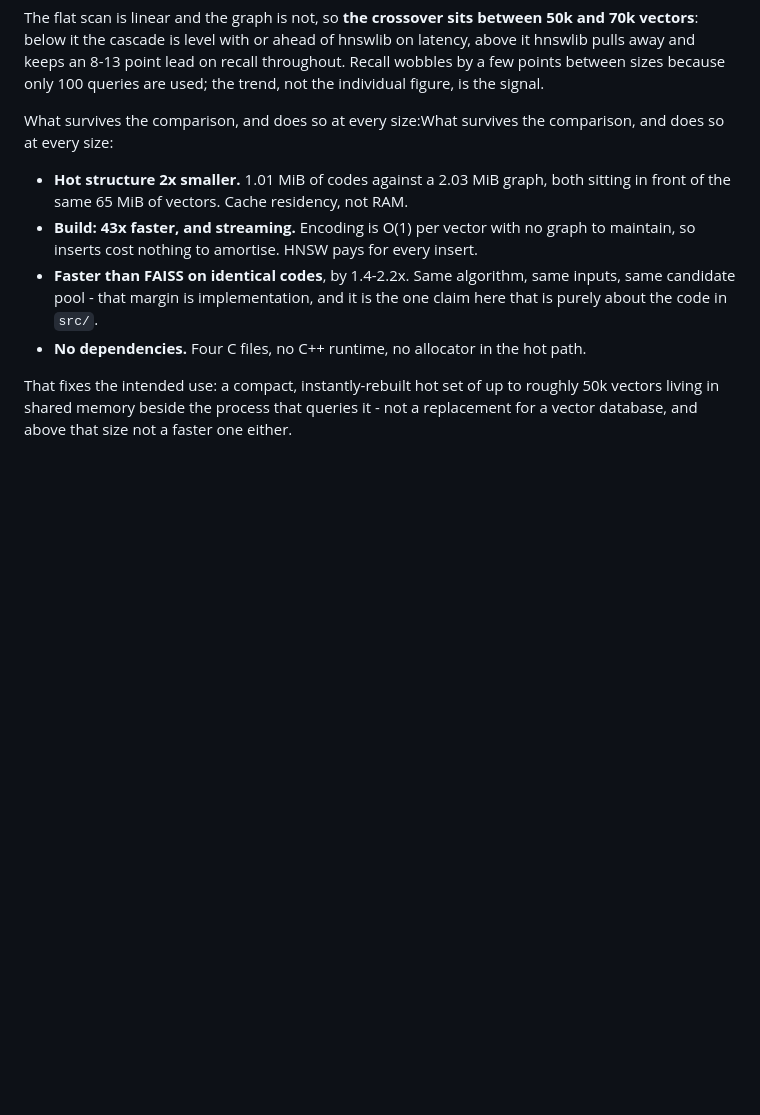
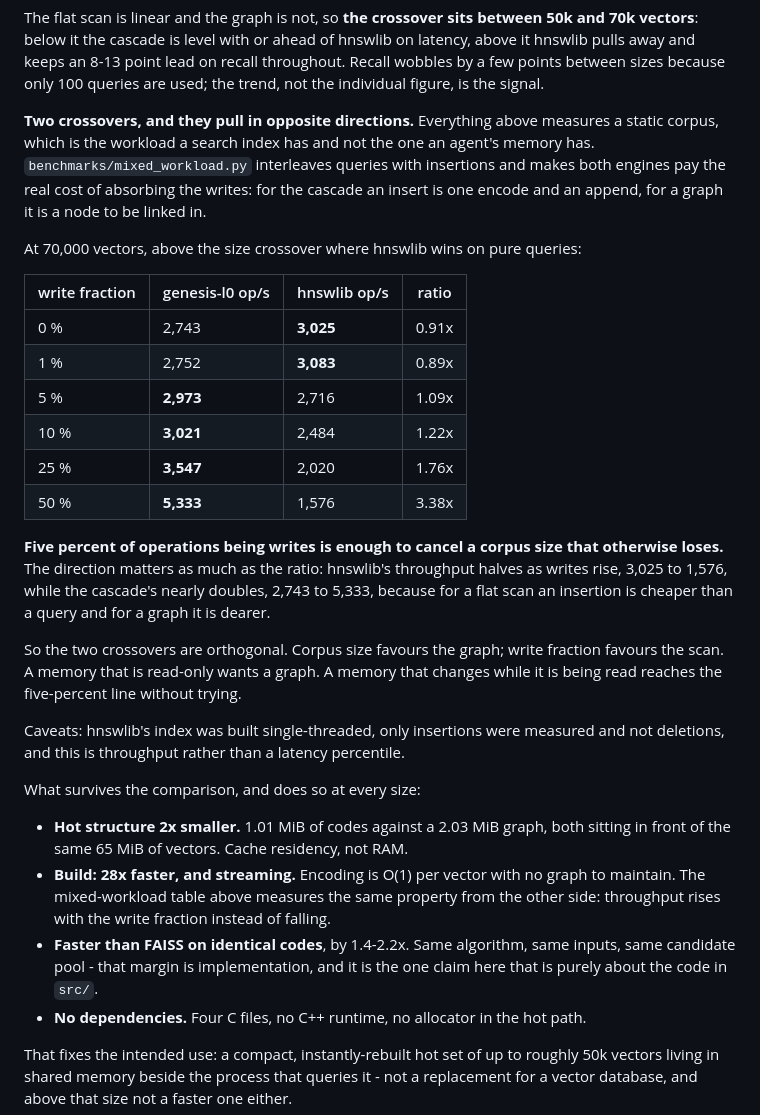
Before and after one commit to mister3ai-cmyk/genesis-live-core, a Markdown page: README.md, the part around the change. GitHub-like rendering; blank space fills up the shorter version.

Commit message:
Measure the workload an agent memory actually has: queries mixed with writes
Every table here measured a static corpus, which is what a search index sees and
not what a memory sees. benchmarks/mixed_workload.py interleaves queries and
insertions and charges both engines the real cost of absorbing the writes.

At 70,000 vectors - above the size crossover, where hnswlib leads on pure
queries at 0.91x - five percent of operations being writes is enough to flip it:

  0%   2,743 vs 3,025   0.91x
  5%   2,973 vs 2,716   1.09x
  25%  3,547 vs 2,020   1.76x
  50%  5,333 vs 1,576   3.38x

The direction matters more than the ratio. hnswlib's throughput halves as writes
rise while the cascade's nearly doubles, because a flat scan absorbs an insert
more cheaply than a query and a graph does the opposite.

The two crossovers are therefore orthogonal: corpus size favours the graph,
write fraction favours the scan, and five percent is a low bar for anything that
updates while it is read.

Caveats recorded: single-threaded build for hnswlib, insertions only with no
deletions, throughput rather than a latency percentile.

Also repairs a heading duplicated into this section two commits ago by a
slice-based edit whose end index pointed at the line it was replacing.

Co-Authored-By: Claude Opus 5 <noreply@anthropic.com>

```diff
--- a/README.md
+++ b/README.md
@@ -393,12 +393,47 @@ latency, above it hnswlib pulls away and keeps an 8-13 point lead on recall
 throughout. Recall wobbles by a few points between sizes because only 100 queries
 are used; the trend, not the individual figure, is the signal.
 
-What survives the comparison, and does so at every size:What survives the comparison, and does so at every size:
+**Two crossovers, and they pull in opposite directions.** Everything above
+measures a static corpus, which is the workload a search index has and not the
+one an agent's memory has. `benchmarks/mixed_workload.py` interleaves queries
+with insertions and makes both engines pay the real cost of absorbing the
+writes: for the cascade an insert is one encode and an append, for a graph it is
+a node to be linked in.
+
+At 70,000 vectors, above the size crossover where hnswlib wins on pure queries:
+
+| write fraction | genesis-l0 op/s | hnswlib op/s | ratio |
+|---|---|---|---|
+| 0 % | 2,743 | **3,025** | 0.91x |
+| 1 % | 2,752 | **3,083** | 0.89x |
+| 5 % | **2,973** | 2,716 | 1.09x |
+| 10 % | **3,021** | 2,484 | 1.22x |
+| 25 % | **3,547** | 2,020 | 1.76x |
+| 50 % | **5,333** | 1,576 | 3.38x |
+
+**Five percent of operations being writes is enough to cancel a corpus size that
+otherwise loses.** The direction matters as much as the ratio: hnswlib's
+throughput halves as writes rise, 3,025 to 1,576, while the cascade's nearly
+doubles, 2,743 to 5,333, because for a flat scan an insertion is cheaper than a
+query and for a graph it is dearer.
+
+So the two crossovers are orthogonal. Corpus size favours the graph; write
+fraction favours the scan. A memory that is read-only wants a graph. A memory
+that changes while it is being read reaches the five-percent line without
+trying.
+
+Caveats: hnswlib's index was built single-threaded, only insertions were
+measured and not deletions, and this is throughput rather than a latency
+percentile.
+
+
+What survives the comparison, and does so at every size:
 
 * **Hot structure 2x smaller.** 1.01 MiB of codes against a 2.03 MiB graph, both
   sitting in front of the same 65 MiB of vectors. Cache residency, not RAM.
-* **Build: 43x faster, and streaming.** Encoding is O(1) per vector with no graph
-  to maintain, so inserts cost nothing to amortise. HNSW pays for every insert.
+* **Build: 28x faster, and streaming.** Encoding is O(1) per vector with no graph
+  to maintain. The mixed-workload table above measures the same property from
+  the other side: throughput rises with the write fraction instead of falling.
 * **Faster than FAISS on identical codes**, by 1.4-2.2x. Same algorithm, same
   inputs, same candidate pool - that margin is implementation, and it is the one
   claim here that is purely about the code in `src/`.
```
